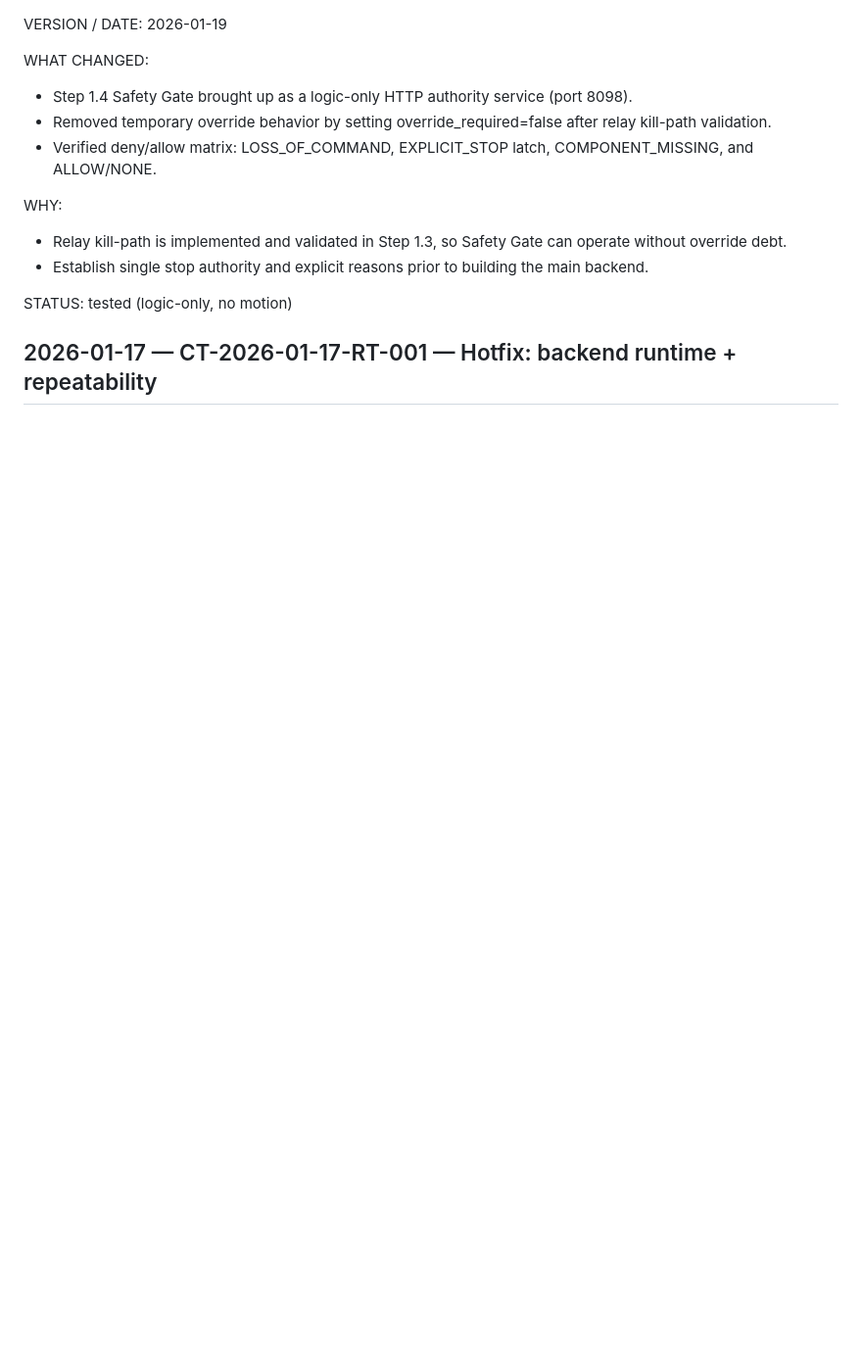
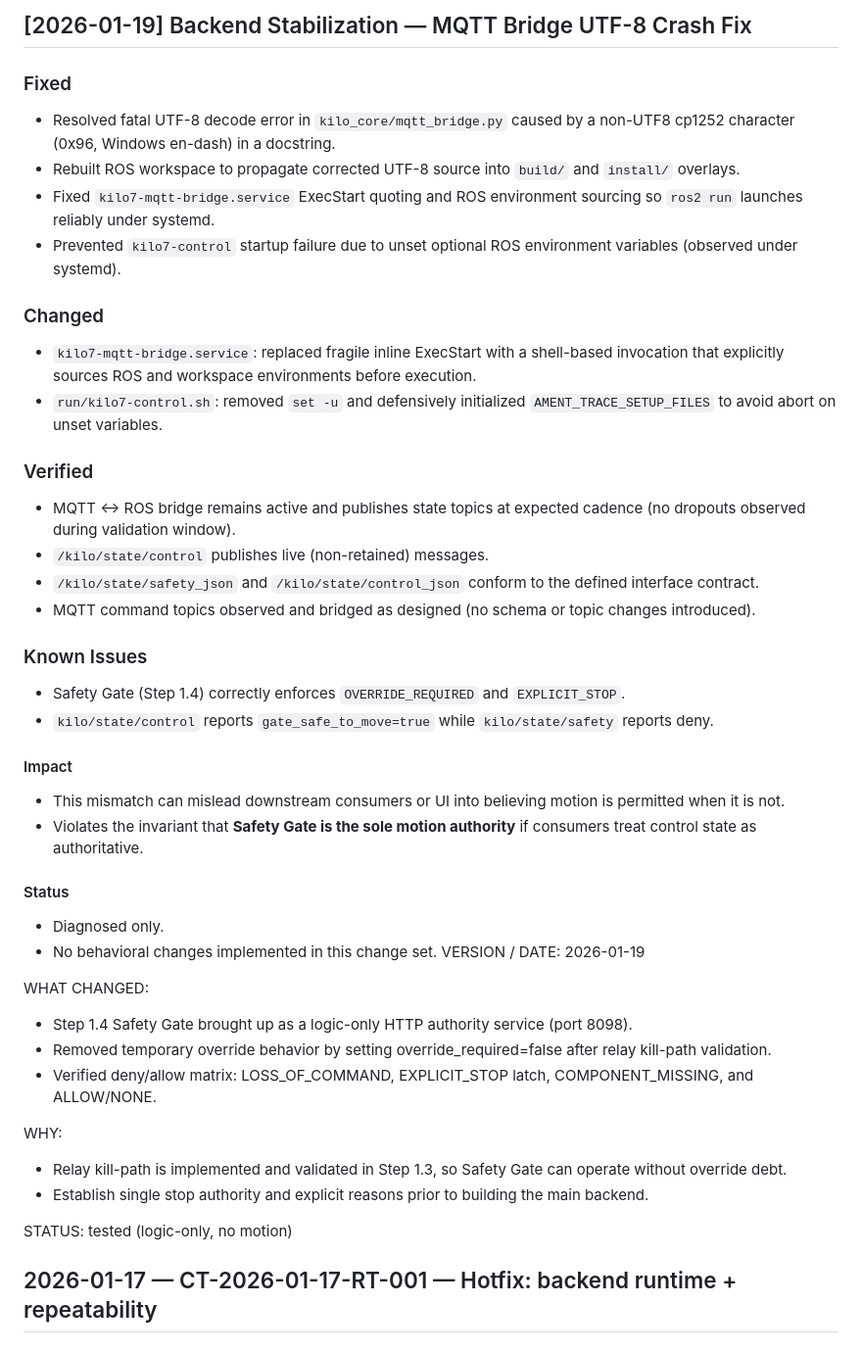
Before and after one commit to theholybull/kilo7, a Markdown page: docs/CHANGELOG.md, the part around the change. Shown at 98% size. Drawn GitHub-style; blank space fills up the shorter version.

Commit message:
Update CHANGELOG for backend stabilization fixes
Documented the backend stabilization efforts, including a fix for the MQTT Bridge UTF-8 crash and various service improvements.

```diff
--- a/docs/CHANGELOG.md
+++ b/docs/CHANGELOG.md
@@ -1,3 +1,32 @@
+## [2026-01-19] Backend Stabilization — MQTT Bridge UTF-8 Crash Fix
+
+### Fixed
+- Resolved fatal UTF-8 decode error in `kilo_core/mqtt_bridge.py` caused by a non-UTF8 cp1252 character (0x96, Windows en-dash) in a docstring.
+- Rebuilt ROS workspace to propagate corrected UTF-8 source into `build/` and `install/` overlays.
+- Fixed `kilo7-mqtt-bridge.service` ExecStart quoting and ROS environment sourcing so `ros2 run` launches reliably under systemd.
+- Prevented `kilo7-control` startup failure due to unset optional ROS environment variables (observed under systemd).
+
+### Changed
+- `kilo7-mqtt-bridge.service`: replaced fragile inline ExecStart with a shell-based invocation that explicitly sources ROS and workspace environments before execution.
+- `run/kilo7-control.sh`: removed `set -u` and defensively initialized `AMENT_TRACE_SETUP_FILES` to avoid abort on unset variables.
+
+### Verified
+- MQTT ↔ ROS bridge remains active and publishes state topics at expected cadence (no dropouts observed during validation window).
+- `/kilo/state/control` publishes live (non-retained) messages.
+- `/kilo/state/safety_json` and `/kilo/state/control_json` conform to the defined interface contract.
+- MQTT command topics observed and bridged as designed (no schema or topic changes introduced).
+
+### Known Issues
+- Safety Gate (Step 1.4) correctly enforces `OVERRIDE_REQUIRED` and `EXPLICIT_STOP`.
+- `kilo/state/control` reports `gate_safe_to_move=true` while `kilo/state/safety` reports deny.
+
+#### Impact
+- This mismatch can mislead downstream consumers or UI into believing motion is permitted when it is not.
+- Violates the invariant that **Safety Gate is the sole motion authority** if consumers treat control state as authoritative.
+
+#### Status
+- Diagnosed only.
+- No behavioral changes implemented in this change set.
 VERSION / DATE:
 2026-01-19
 
```
